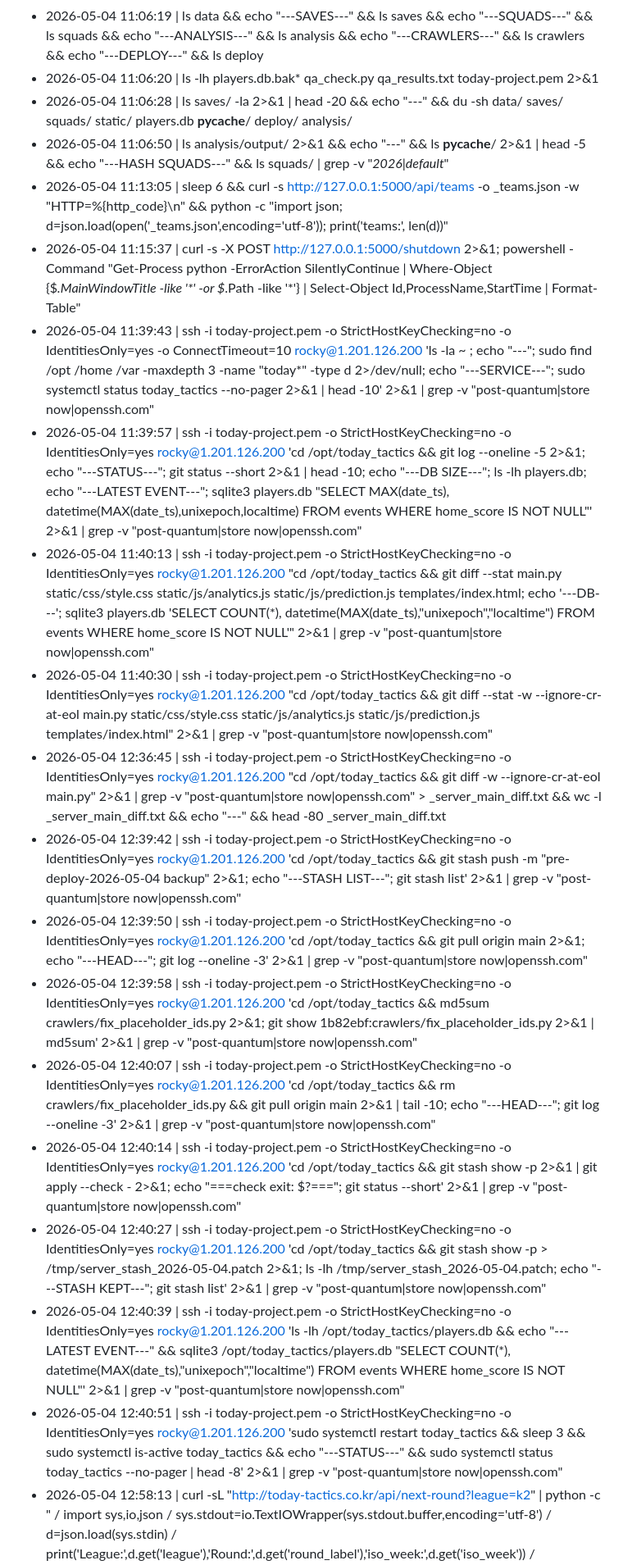
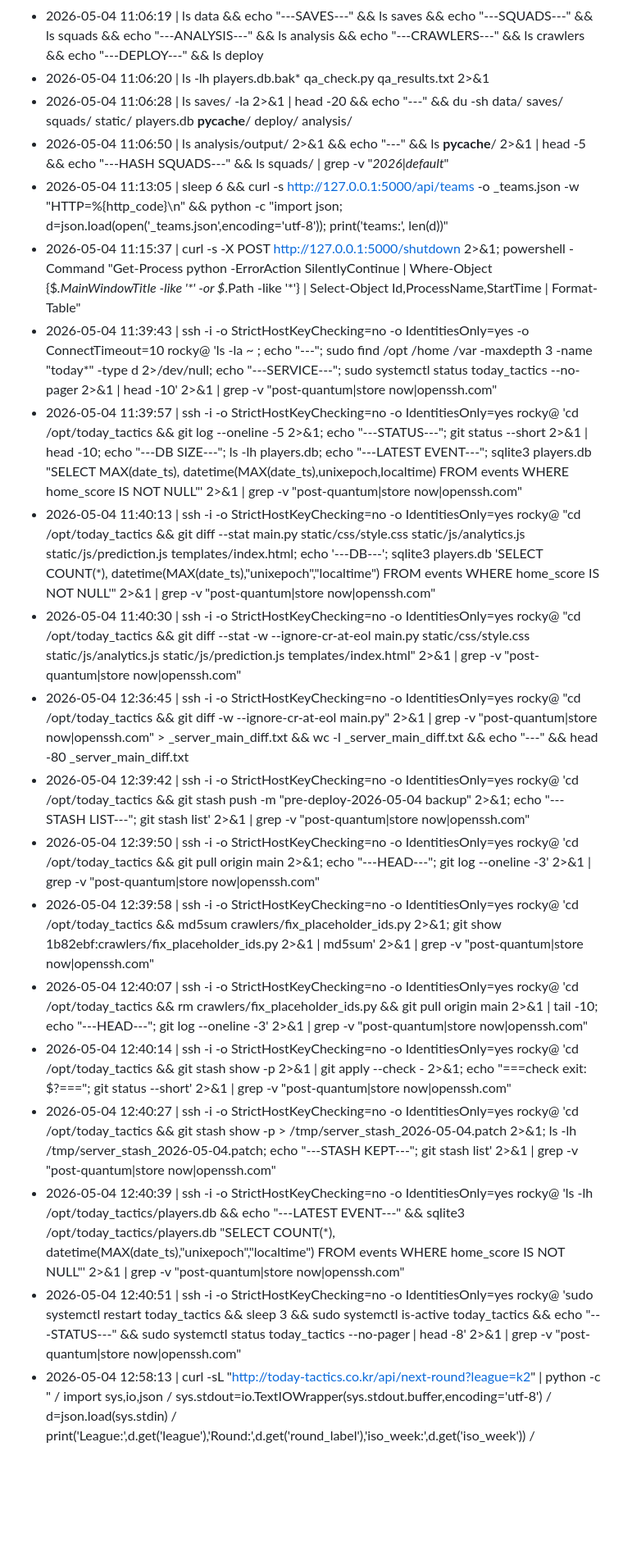
Before and after one commit to bbang-bbang/today_tatics, a Markdown page: checklist/history.md, the part around one of its changes. Shown at 82% size. GitHub-like rendering; blank space fills up the shorter version.

```diff
--- a/checklist/history.md
+++ b/checklist/history.md
@@ -2168,24 +2168,24 @@ _league_coefs(tid_filter)  # 조회 헬퍼
 - 2026-05-01 14:35:38 | nslookup www.today-tactics.co.kr 43.201.170.100 2>&1 && nslookup www.today-tactics.co.kr 8.8.8.8 2>&1
 - 2026-05-04 11:06:06 | ls
 - 2026-05-04 11:06:19 | ls data && echo "---SAVES---" && ls saves && echo "---SQUADS---" && ls squads && echo "---ANALYSIS---" && ls analysis && echo "---CRAWLERS---" && ls crawlers && echo "---DEPLOY---" && ls deploy
-- 2026-05-04 11:06:20 | ls -lh players.db.bak* qa_check.py qa_results.txt today-project.pem 2>&1
+- 2026-05-04 11:06:20 | ls -lh players.db.bak* qa_check.py qa_results.txt <KEY-REDACTED> 2>&1
 - 2026-05-04 11:06:28 | ls saves/ -la 2>&1 | head -20 && echo "---" && du -sh data/ saves/ squads/ static/ players.db __pycache__/ deploy/ analysis/
 - 2026-05-04 11:06:50 | ls analysis/output/ 2>&1 && echo "---" && ls __pycache__/ 2>&1 | head -5 && echo "---HASH SQUADS---" && ls squads/ | grep -v "_2026\|default_"
 - 2026-05-04 11:13:05 | sleep 6 && curl -s http://127.0.0.1:5000/api/teams -o _teams.json -w "HTTP=%{http_code}\n" && python -c "import json; d=json.load(open('_teams.json',encoding='utf-8')); print('teams:', len(d))"
 - 2026-05-04 11:15:37 | curl -s -X POST http://127.0.0.1:5000/shutdown 2>&1; powershell -Command "Get-Process python -ErrorAction SilentlyContinue | Where-Object {$_.MainWindowTitle -like '*' -or $_.Path -like '*'} | Select-Object Id,ProcessName,StartTime | Format-Table"
-- 2026-05-04 11:39:43 | ssh -i today-project.pem -o StrictHostKeyChecking=no -o IdentitiesOnly=yes -o ConnectTimeout=10 rocky@1.201.126.200 'ls -la ~ ; echo "---"; sudo find /opt /home /var -maxdepth 3 -name "today*" -type d 2>/dev/null; echo "---SERVICE---"; sudo systemctl status today_tactics --no-pager 2>&1 | head -10' 2>&1 | grep -v "post-quantum\|store now\|openssh.com"
-- 2026-05-04 11:39:57 | ssh -i today-project.pem -o StrictHostKeyChecking=no -o IdentitiesOnly=yes rocky@1.201.126.200 'cd /opt/today_tactics && git log --oneline -5 2>&1; echo "---STATUS---"; git status --short 2>&1 | head -10; echo "---DB SIZE---"; ls -lh players.db; echo "---LATEST EVENT---"; sqlite3 players.db "SELECT MAX(date_ts), datetime(MAX(date_ts),unixepoch,localtime) FROM events WHERE home_score IS NOT NULL"' 2>&1 | grep -v "post-quantum\|store now\|openssh.com"
-- 2026-05-04 11:40:13 | ssh -i today-project.pem -o StrictHostKeyChecking=no -o IdentitiesOnly=yes rocky@1.201.126.200 "cd /opt/today_tactics && git diff --stat main.py static/css/style.css static/js/analytics.js static/js/prediction.js templates/index.html; echo '---DB---'; sqlite3 players.db 'SELECT COUNT(*), datetime(MAX(date_ts),\"unixepoch\",\"localtime\") FROM events WHERE home_score IS NOT NULL'" 2>&1 | grep -v "post-quantum\|store now\|openssh.com"
-- 2026-05-04 11:40:30 | ssh -i today-project.pem -o StrictHostKeyChecking=no -o IdentitiesOnly=yes rocky@1.201.126.200 "cd /opt/today_tactics && git diff --stat -w --ignore-cr-at-eol main.py static/css/style.css static/js/analytics.js static/js/prediction.js templates/index.html" 2>&1 | grep -v "post-quantum\|store now\|openssh.com"
-- 2026-05-04 12:36:45 | ssh -i today-project.pem -o StrictHostKeyChecking=no -o IdentitiesOnly=yes rocky@1.201.126.200 "cd /opt/today_tactics && git diff -w --ignore-cr-at-eol main.py" 2>&1 | grep -v "post-quantum\|store now\|openssh.com" > _server_main_diff.txt && wc -l _server_main_diff.txt && echo "---" && head -80 _server_main_diff.txt
-- 2026-05-04 12:39:42 | ssh -i today-project.pem -o StrictHostKeyChecking=no -o IdentitiesOnly=yes rocky@1.201.126.200 'cd /opt/today_tactics && git stash push -m "pre-deploy-2026-05-04 backup" 2>&1; echo "---STASH LIST---"; git stash list' 2>&1 | grep -v "post-quantum\|store now\|openssh.com"
-- 2026-05-04 12:39:50 | ssh -i today-project.pem -o StrictHostKeyChecking=no -o IdentitiesOnly=yes rocky@1.201.126.200 'cd /opt/today_tactics && git pull origin main 2>&1; echo "---HEAD---"; git log --oneline -3' 2>&1 | grep -v "post-quantum\|store now\|openssh.com"
-- 2026-05-04 12:39:58 | ssh -i today-project.pem -o StrictHostKeyChecking=no -o IdentitiesOnly=yes rocky@1.201.126.200 'cd /opt/today_tactics && md5sum crawlers/fix_placeholder_ids.py 2>&1; git show 1b82ebf:crawlers/fix_placeholder_ids.py 2>&1 | md5sum' 2>&1 | grep -v "post-quantum\|store now\|openssh.com"
-- 2026-05-04 12:40:07 | ssh -i today-project.pem -o StrictHostKeyChecking=no -o IdentitiesOnly=yes rocky@1.201.126.200 'cd /opt/today_tactics && rm crawlers/fix_placeholder_ids.py && git pull origin main 2>&1 | tail -10; echo "---HEAD---"; git log --oneline -3' 2>&1 | grep -v "post-quantum\|store now\|openssh.com"
-- 2026-05-04 12:40:14 | ssh -i today-project.pem -o StrictHostKeyChecking=no -o IdentitiesOnly=yes rocky@1.201.126.200 'cd /opt/today_tactics && git stash show -p 2>&1 | git apply --check - 2>&1; echo "===check exit: $?==="; git status --short' 2>&1 | grep -v "post-quantum\|store now\|openssh.com"
-- 2026-05-04 12:40:27 | ssh -i today-project.pem -o StrictHostKeyChecking=no -o IdentitiesOnly=yes rocky@1.201.126.200 'cd /opt/today_tactics && git stash show -p > /tmp/server_stash_2026-05-04.patch 2>&1; ls -lh /tmp/server_stash_2026-05-04.patch; echo "---STASH KEPT---"; git stash list' 2>&1 | grep -v "post-quantum\|store now\|openssh.com"
-- 2026-05-04 12:40:39 | ssh -i today-project.pem -o StrictHostKeyChecking=no -o IdentitiesOnly=yes rocky@1.201.126.200 'ls -lh /opt/today_tactics/players.db && echo "---LATEST EVENT---" && sqlite3 /opt/today_tactics/players.db "SELECT COUNT(*), datetime(MAX(date_ts),\"unixepoch\",\"localtime\") FROM events WHERE home_score IS NOT NULL"' 2>&1 | grep -v "post-quantum\|store now\|openssh.com"
-- 2026-05-04 12:40:51 | ssh -i today-project.pem -o StrictHostKeyChecking=no -o IdentitiesOnly=yes rocky@1.201.126.200 'sudo systemctl restart today_tactics && sleep 3 && sudo systemctl is-active today_tactics && echo "---STATUS---" && sudo systemctl status today_tactics --no-pager | head -8' 2>&1 | grep -v "post-quantum\|store now\|openssh.com"
+- 2026-05-04 11:39:43 | ssh -i <KEY-REDACTED> -o StrictHostKeyChecking=no -o IdentitiesOnly=yes -o ConnectTimeout=10 rocky@<IP-REDACTED> 'ls -la ~ ; echo "---"; sudo find /opt /home /var -maxdepth 3 -name "today*" -type d 2>/dev/null; echo "---SERVICE---"; sudo systemctl status today_tactics --no-pager 2>&1 | head -10' 2>&1 | grep -v "post-quantum\|store now\|openssh.com"
+- 2026-05-04 11:39:57 | ssh -i <KEY-REDACTED> -o StrictHostKeyChecking=no -o IdentitiesOnly=yes rocky@<IP-REDACTED> 'cd /opt/today_tactics && git log --oneline -5 2>&1; echo "---STATUS---"; git status --short 2>&1 | head -10; echo "---DB SIZE---"; ls -lh players.db; echo "---LATEST EVENT---"; sqlite3 players.db "SELECT MAX(date_ts), datetime(MAX(date_ts),unixepoch,localtime) FROM events WHERE home_score IS NOT NULL"' 2>&1 | grep -v "post-quantum\|store now\|openssh.com"
+- 2026-05-04 11:40:13 | ssh -i <KEY-REDACTED> -o StrictHostKeyChecking=no -o IdentitiesOnly=yes rocky@<IP-REDACTED> "cd /opt/today_tactics && git diff --stat main.py static/css/style.css static/js/analytics.js static/js/prediction.js templates/index.html; echo '---DB---'; sqlite3 players.db 'SELECT COUNT(*), datetime(MAX(date_ts),\"unixepoch\",\"localtime\") FROM events WHERE home_score IS NOT NULL'" 2>&1 | grep -v "post-quantum\|store now\|openssh.com"
+- 2026-05-04 11:40:30 | ssh -i <KEY-REDACTED> -o StrictHostKeyChecking=no -o IdentitiesOnly=yes rocky@<IP-REDACTED> "cd /opt/today_tactics && git diff --stat -w --ignore-cr-at-eol main.py static/css/style.css static/js/analytics.js static/js/prediction.js templates/index.html" 2>&1 | grep -v "post-quantum\|store now\|openssh.com"
+- 2026-05-04 12:36:45 | ssh -i <KEY-REDACTED> -o StrictHostKeyChecking=no -o IdentitiesOnly=yes rocky@<IP-REDACTED> "cd /opt/today_tactics && git diff -w --ignore-cr-at-eol main.py" 2>&1 | grep -v "post-quantum\|store now\|openssh.com" > _server_main_diff.txt && wc -l _server_main_diff.txt && echo "---" && head -80 _server_main_diff.txt
+- 2026-05-04 12:39:42 | ssh -i <KEY-REDACTED> -o StrictHostKeyChecking=no -o IdentitiesOnly=yes rocky@<IP-REDACTED> 'cd /opt/today_tactics && git stash push -m "pre-deploy-2026-05-04 backup" 2>&1; echo "---STASH LIST---"; git stash list' 2>&1 | grep -v "post-quantum\|store now\|openssh.com"
+- 2026-05-04 12:39:50 | ssh -i <KEY-REDACTED> -o StrictHostKeyChecking=no -o IdentitiesOnly=yes rocky@<IP-REDACTED> 'cd /opt/today_tactics && git pull origin main 2>&1; echo "---HEAD---"; git log --oneline -3' 2>&1 | grep -v "post-quantum\|store now\|openssh.com"
+- 2026-05-04 12:39:58 | ssh -i <KEY-REDACTED> -o StrictHostKeyChecking=no -o IdentitiesOnly=yes rocky@<IP-REDACTED> 'cd /opt/today_tactics && md5sum crawlers/fix_placeholder_ids.py 2>&1; git show 1b82ebf:crawlers/fix_placeholder_ids.py 2>&1 | md5sum' 2>&1 | grep -v "post-quantum\|store now\|openssh.com"
+- 2026-05-04 12:40:07 | ssh -i <KEY-REDACTED> -o StrictHostKeyChecking=no -o IdentitiesOnly=yes rocky@<IP-REDACTED> 'cd /opt/today_tactics && rm crawlers/fix_placeholder_ids.py && git pull origin main 2>&1 | tail -10; echo "---HEAD---"; git log --oneline -3' 2>&1 | grep -v "post-quantum\|store now\|openssh.com"
+- 2026-05-04 12:40:14 | ssh -i <KEY-REDACTED> -o StrictHostKeyChecking=no -o IdentitiesOnly=yes rocky@<IP-REDACTED> 'cd /opt/today_tactics && git stash show -p 2>&1 | git apply --check - 2>&1; echo "===check exit: $?==="; git status --short' 2>&1 | grep -v "post-quantum\|store now\|openssh.com"
+- 2026-05-04 12:40:27 | ssh -i <KEY-REDACTED> -o StrictHostKeyChecking=no -o IdentitiesOnly=yes rocky@<IP-REDACTED> 'cd /opt/today_tactics && git stash show -p > /tmp/server_stash_2026-05-04.patch 2>&1; ls -lh /tmp/server_stash_2026-05-04.patch; echo "---STASH KEPT---"; git stash list' 2>&1 | grep -v "post-quantum\|store now\|openssh.com"
+- 2026-05-04 12:40:39 | ssh -i <KEY-REDACTED> -o StrictHostKeyChecking=no -o IdentitiesOnly=yes rocky@<IP-REDACTED> 'ls -lh /opt/today_tactics/players.db && echo "---LATEST EVENT---" && sqlite3 /opt/today_tactics/players.db "SELECT COUNT(*), datetime(MAX(date_ts),\"unixepoch\",\"localtime\") FROM events WHERE home_score IS NOT NULL"' 2>&1 | grep -v "post-quantum\|store now\|openssh.com"
+- 2026-05-04 12:40:51 | ssh -i <KEY-REDACTED> -o StrictHostKeyChecking=no -o IdentitiesOnly=yes rocky@<IP-REDACTED> 'sudo systemctl restart today_tactics && sleep 3 && sudo systemctl is-active today_tactics && echo "---STATUS---" && sudo systemctl status today_tactics --no-pager | head -8' 2>&1 | grep -v "post-quantum\|store now\|openssh.com"
 - 2026-05-04 12:58:13 | curl -sL "http://today-tactics.co.kr/api/next-round?league=k2" | python -c " / import sys,io,json / sys.stdout=io.TextIOWrapper(sys.stdout.buffer,encoding='utf-8') / d=json.load(sys.stdin) / print('League:',d.get('league'),'Round:',d.get('round_label'),'iso_week:',d.get('iso_week')) / print('Matches:',len(d.get('matches',[]))) / for m in d.get('matches',[])[:5]: /     p=m.get('pred') /     print(f'  {m[\"home\"][\"name\"]} vs {m[\"away\"][\"name\"]}', '->', p['home_pct'] if p else 'NO PRED', '/', p['draw_pct'] if p else '-', '/', p['away_pct'] if p else '-') / "
 - 2026-05-04 12:59:13 | curl -sL "http://today-tactics.co.kr/api/insights/top-performers?year=2026" | python -c " / import sys,io,json / sys.stdout=io.TextIOWrapper(sys.stdout.buffer,encoding='utf-8') / d=json.load(sys.stdin) / for pos in ['F','M','D']: /     rows = d.get(pos,[]) /     print(f'  {pos}: {len(rows)} rows') /     if rows: print(f'    sample team:', rows[0].get('team'), '| keys:', list(rows[0].keys())[:8]) / "
 - 2026-05-04 13:08:26 | ssh <REDACTED> 'cd /opt/today_tactics && git pull origin main && sudo systemctl restart today_tactics && sleep 2 && sudo systemctl is-active today_tactics'
```
Also changed, not shown: other parts of checklist/history.md (+55 -36 lines).
